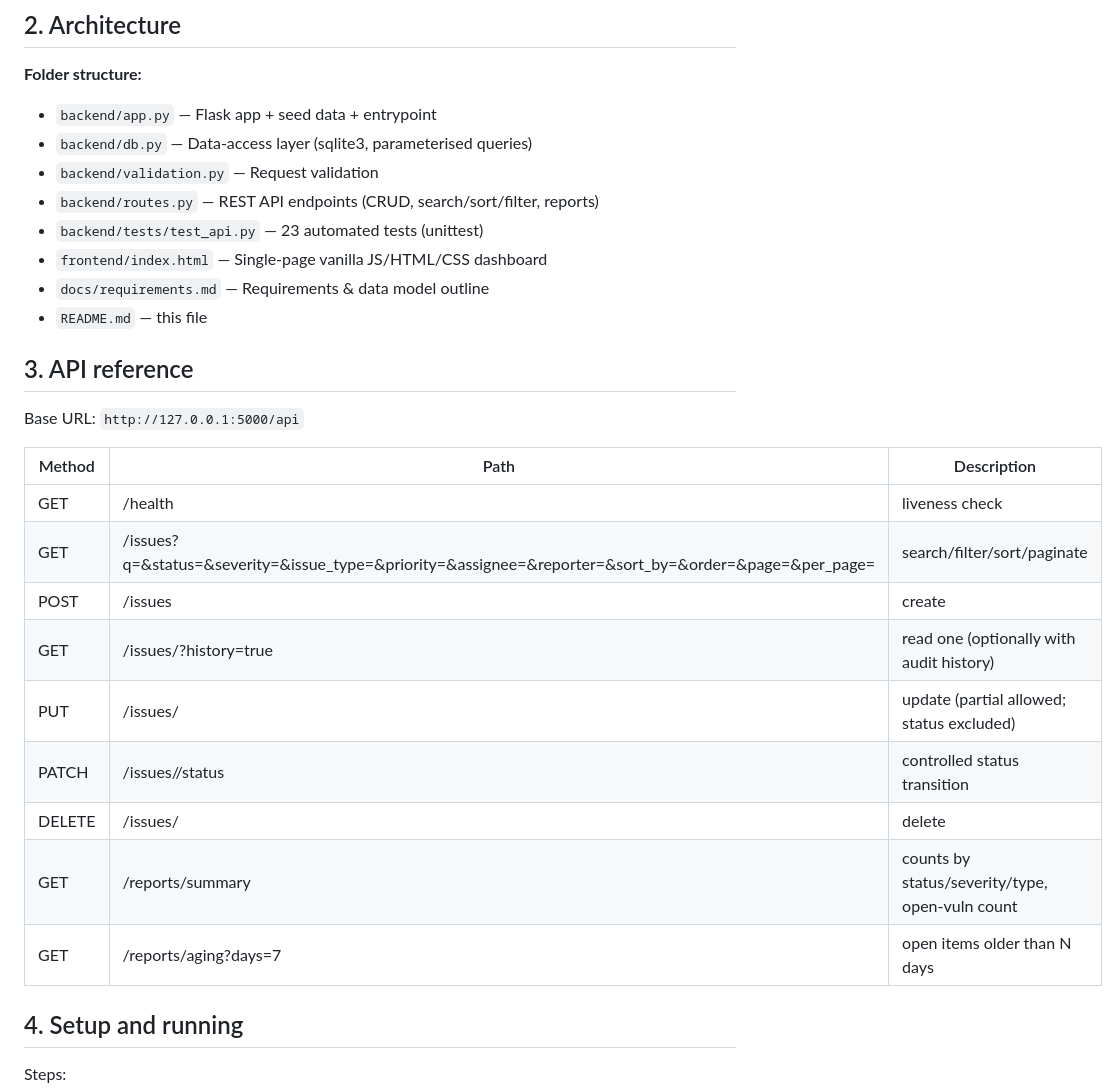
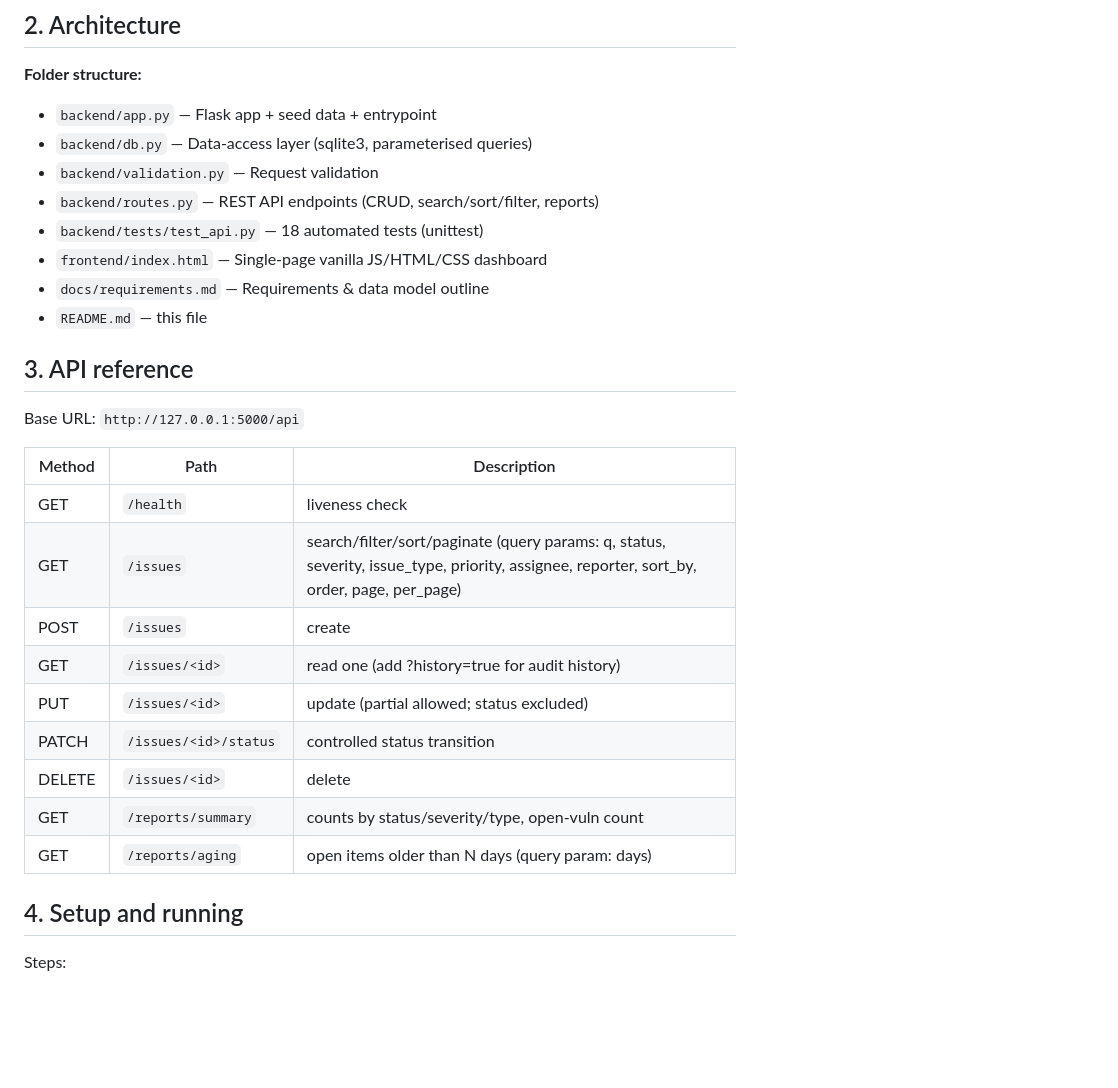
Before and after one commit to mohsinaly17/powerplay-issue-tracker, a Markdown page: README.md, the part around the change. GitHub-like rendering; blank space fills up the shorter version.

Commit message:
self: fix remaining test-count reference and format API table paths correctly

```diff
--- a/README.md
+++ b/README.md
@@ -36,7 +36,7 @@ See `docs/requirements.md` for the full requirements and data model outline.
 - `backend/db.py` — Data-access layer (sqlite3, parameterised queries)
 - `backend/validation.py` — Request validation
 - `backend/routes.py` — REST API endpoints (CRUD, search/sort/filter, reports)
-- `backend/tests/test_api.py` — 23 automated tests (unittest)
+- `backend/tests/test_api.py` — 18 automated tests (unittest)
 - `frontend/index.html` — Single-page vanilla JS/HTML/CSS dashboard
 - `docs/requirements.md` — Requirements & data model outline
 - `README.md` — this file
@@ -46,15 +46,15 @@ Base URL: `http://127.0.0.1:5000/api`
 
 | Method | Path | Description |
 |---|---|---|
-| GET | /health | liveness check |
-| GET | /issues?q=&status=&severity=&issue_type=&priority=&assignee=&reporter=&sort_by=&order=&page=&per_page= | search/filter/sort/paginate |
-| POST | /issues | create |
-| GET | /issues/<id>?history=true | read one (optionally with audit history) |
-| PUT | /issues/<id> | update (partial allowed; status excluded) |
-| PATCH | /issues/<id>/status | controlled status transition |
-| DELETE | /issues/<id> | delete |
-| GET | /reports/summary | counts by status/severity/type, open-vuln count |
-| GET | /reports/aging?days=7 | open items older than N days |
+| GET | `/health` | liveness check |
+| GET | `/issues` | search/filter/sort/paginate (query params: q, status, severity, issue_type, priority, assignee, reporter, sort_by, order, page, per_page) |
+| POST | `/issues` | create |
+| GET | `/issues/<id>` | read one (add ?history=true for audit history) |
+| PUT | `/issues/<id>` | update (partial allowed; status excluded) |
+| PATCH | `/issues/<id>/status` | controlled status transition |
+| DELETE | `/issues/<id>` | delete |
+| GET | `/reports/summary` | counts by status/severity/type, open-vuln count |
+| GET | `/reports/aging` | open items older than N days (query param: days) |
 ## 4. Setup and running
 
 Steps:
```
